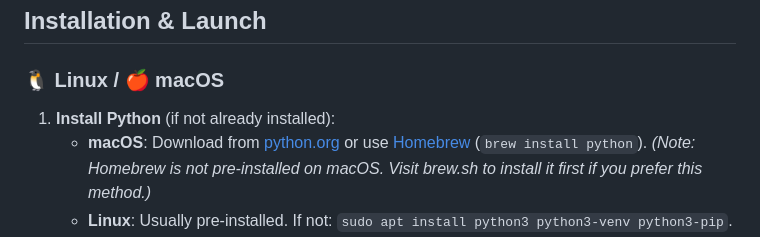
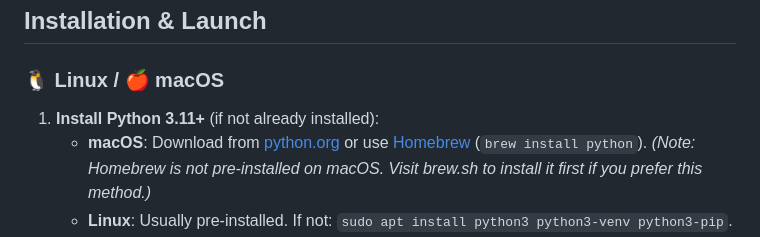
Before and after one commit to hexvish/Anime4K-Offline-Upscaler, a Markdown page: README.md, the part around the change. Rendered like a GitHub page.

Commit message:
Specify Python 3.11+ requirement for macOS/Linux in README

```diff
--- a/README.md
+++ b/README.md
@@ -24,7 +24,7 @@ A standalone premium offline application for GPU-accelerated video upscaling usi
 ## Installation & Launch
 
 ### 🐧 Linux / 🍎 macOS
-1.  **Install Python** (if not already installed):
+1.  **Install Python 3.11+** (if not already installed):
     - **macOS**: Download from [python.org](https://www.python.org/downloads/mac-osx/) or use [Homebrew](https://brew.sh/) (`brew install python`).
       *(Note: Homebrew is not pre-installed on macOS. Visit brew.sh to install it first if you prefer this method.)*
     - **Linux**: Usually pre-installed. If not: `sudo apt install python3 python3-venv python3-pip`.
```
